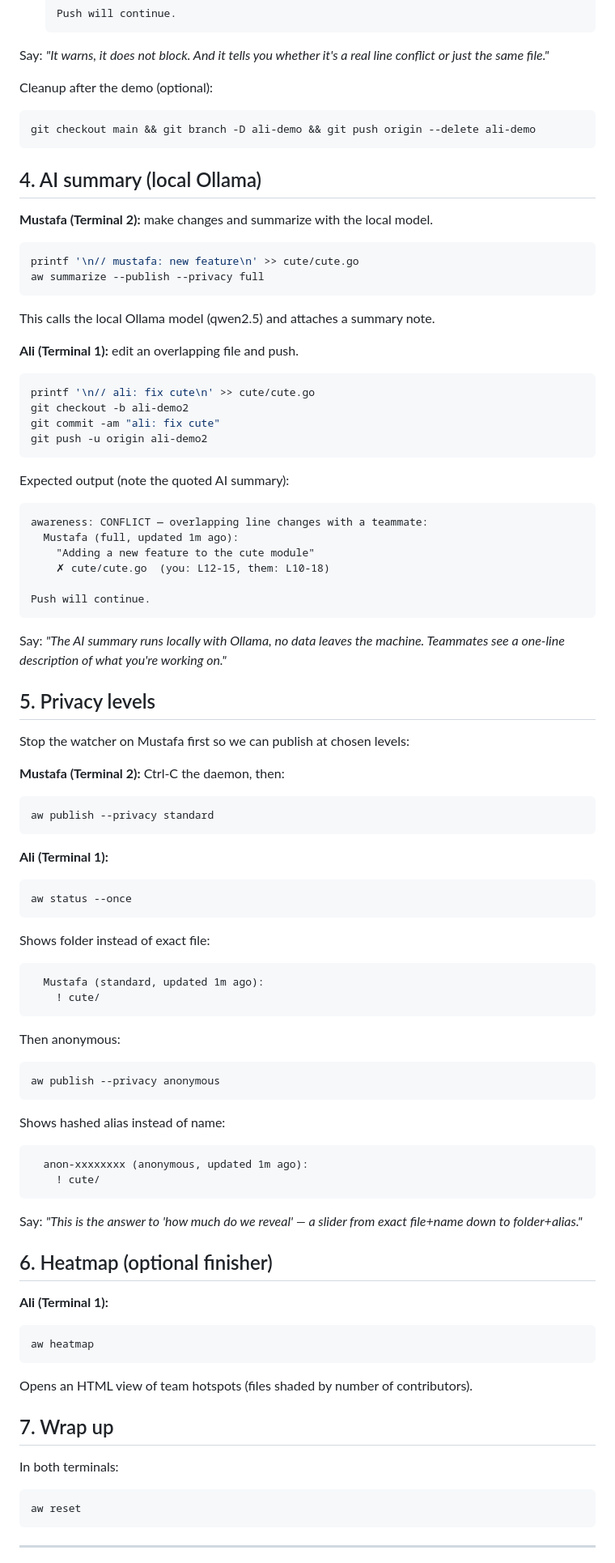
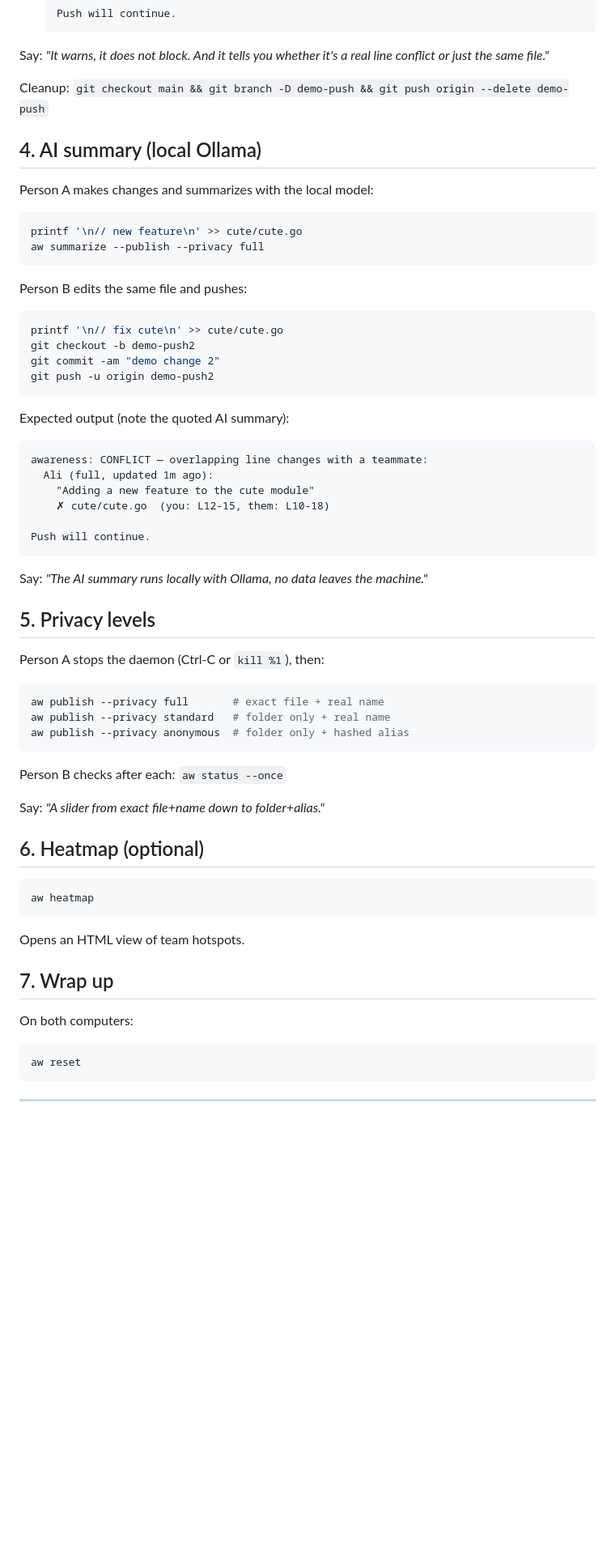
Before and after one commit to mustafatamyapar/super-cool-test-project, a Markdown page: docs/demo_walkthrough.md, the part around one of its changes. Shown at 81% size. GitHub-like rendering; blank space fills up the shorter version.

````diff
--- a/docs/demo_walkthrough.md
+++ b/docs/demo_walkthrough.md
@@ -97,95 +87,64 @@ The pre-push hook fires and shows two levels:
 Say: *"It warns, it does not block. And it tells you whether it's a real
 line conflict or just the same file."*
 
-Cleanup after the demo (optional):
-```bash
-git checkout main && git branch -D ali-demo && git push origin --delete ali-demo
-```
+Cleanup: `git checkout main && git branch -D demo-push && git push origin --delete demo-push`
 
 ## 4. AI summary (local Ollama)
 
-**Mustafa (Terminal 2):** make changes and summarize with the local model.
+Person A makes changes and summarizes with the local model:
 
 ```bash
-printf '\n// mustafa: new feature\n' >> cute/cute.go
+printf '\n// new feature\n' >> cute/cute.go
 aw summarize --publish --privacy full
 ```
 
-This calls the local Ollama model (qwen2.5) and attaches a summary note.
-
-**Ali (Terminal 1):** edit an overlapping file and push.
+Person B edits the same file and pushes:
 
 ```bash
-printf '\n// ali: fix cute\n' >> cute/cute.go
-git checkout -b ali-demo2
-git commit -am "ali: fix cute"
-git push -u origin ali-demo2
+printf '\n// fix cute\n' >> cute/cute.go
+git checkout -b demo-push2
+git commit -am "demo change 2"
+git push -u origin demo-push2
 ```
 
 Expected output (note the quoted AI summary):
 
 ```
 awareness: CONFLICT — overlapping line changes with a teammate:
-  Mustafa (full, updated 1m ago):
+  Ali (full, updated 1m ago):
     "Adding a new feature to the cute module"
     ✗ cute/cute.go  (you: L12-15, them: L10-18)
 
 Push will continue.
 ```
 
-Say: *"The AI summary runs locally with Ollama, no data leaves the machine.
-Teammates see a one-line description of what you're working on."*
+Say: *"The AI summary runs locally with Ollama, no data leaves the machine."*
 
 ## 5. Privacy levels
 
-Stop the watcher on Mustafa first so we can publish at chosen levels:
-
-**Mustafa (Terminal 2):** Ctrl-C the daemon, then:
+Person A stops the daemon (Ctrl-C or `kill %1`), then:
 
 ```bash
-aw publish --privacy standard
+aw publish --privacy full       # exact file + real name
+aw publish --privacy standard   # folder only + real name
+aw publish --privacy anonymous  # folder only + hashed alias
 ```
 
-**Ali (Terminal 1):**
+Person B checks after each: `aw status --once`
 
-```bash
-aw status --once
-```
+Say: *"A slider from exact file+name down to folder+alias."*
 
-Shows folder instead of exact file:
-```
-  Mustafa (standard, updated 1m ago):
-    ! cute/
-```
-
-Then anonymous:
-
-```bash
-aw publish --privacy anonymous
-```
-
-Shows hashed alias instead of name:
-```
-  anon-xxxxxxxx (anonymous, updated 1m ago):
-    ! cute/
-```
-
-Say: *"This is the answer to 'how much do we reveal' — a slider from exact
-file+name down to folder+alias."*
-
-## 6. Heatmap (optional finisher)
-
-**Ali (Terminal 1):**
+## 6. Heatmap (optional)
 
 ```bash
 aw heatmap
 ```
 
-Opens an HTML view of team hotspots (files shaded by number of contributors).
+Opens an HTML view of team hotspots.
 
 ## 7. Wrap up
 
-In both terminals:
+On both computers:
 
 ```bash
 aw reset
````
Also changed, not shown: other parts of docs/demo_walkthrough.md (+44 -68 lines).
